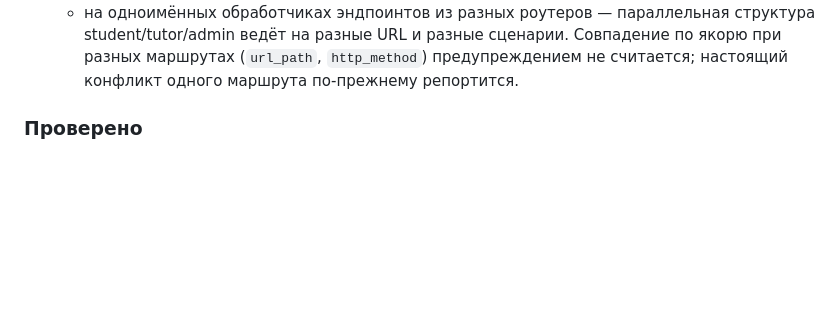
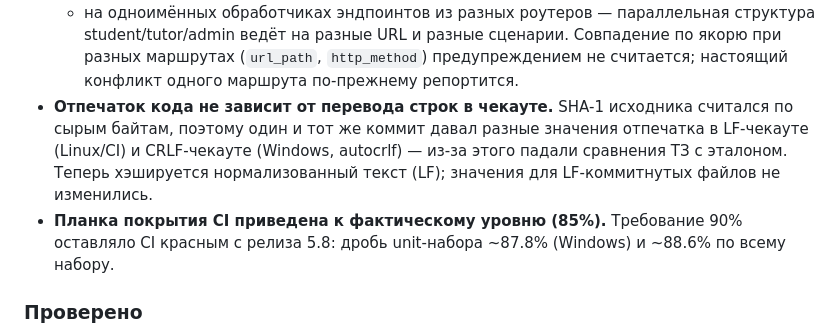
Before and after one commit to senia-glitch/pacage-studio-ide, a Markdown page: CHANGELOG.md, the part around the change. Drawn GitHub-style; blank space fills up the shorter version.

Commit message:
docs: changelog 5.11.1 — fingerprint hash and coverage gate notes mentioned
No code changes: the release notes now also describe the normalized
source-hash fix (fingerprint stable across LF/CRLF checkouts) and the
coverage gate realignment to 85%.

```diff
--- a/CHANGELOG.md
+++ b/CHANGELOG.md
@@ -22,6 +22,15 @@
     Совпадение по якорю при разных маршрутах (`url_path`, `http_method`)
     предупреждением не считается; настоящий конфликт одного маршрута
     по-прежнему репортится.
+- **Отпечаток кода не зависит от перевода строк в чекауте.** SHA-1 исходника
+  считался по сырым байтам, поэтому один и тот же коммит давал разные
+  значения отпечатка в LF-чекауте (Linux/CI) и CRLF-чекауте
+  (Windows, autocrlf) — из-за этого падали сравнения ТЗ с эталоном.
+  Теперь хэшируется нормализованный текст (LF); значения для
+  LF-коммитнутых файлов не изменились.
+- **Планка покрытия CI приведена к фактическому уровню (85%).** Требование
+  90% оставляло CI красным с релиза 5.8: дробь unit-набора ~87.8% (Windows)
+  и ~88.6% по всему набору.
 
 ### Проверено
 
```
